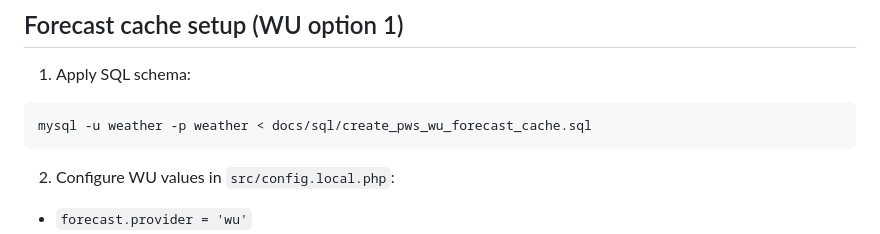
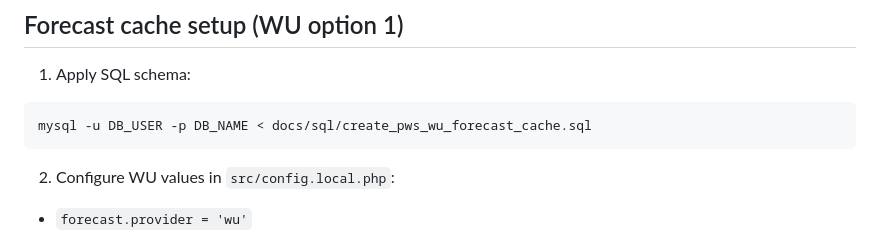
Before and after one commit to IKatsu/weewx-live-site, a Markdown page: README.md, the part around the change. GitHub-like rendering.

````diff
--- a/README.md
+++ b/README.md
@@ -65,7 +65,7 @@ Environment variables (optional overrides):
 1. Apply SQL schema:
 
 ```bash
-mysql -u weather -p weather < docs/sql/create_pws_wu_forecast_cache.sql
+mysql -u DB_USER -p DB_NAME < docs/sql/create_pws_wu_forecast_cache.sql
 ```
 
 2. Configure WU values in `src/config.local.php`:
````
Also changed, not shown: docs/INSTALL.md (+2 -12 lines).
